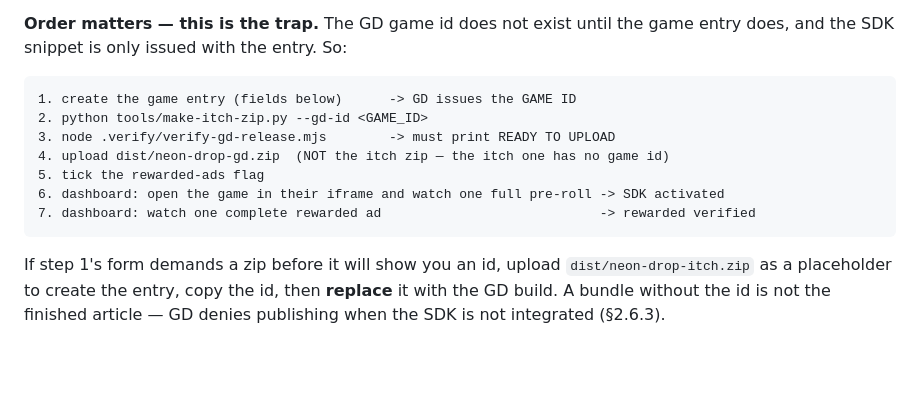
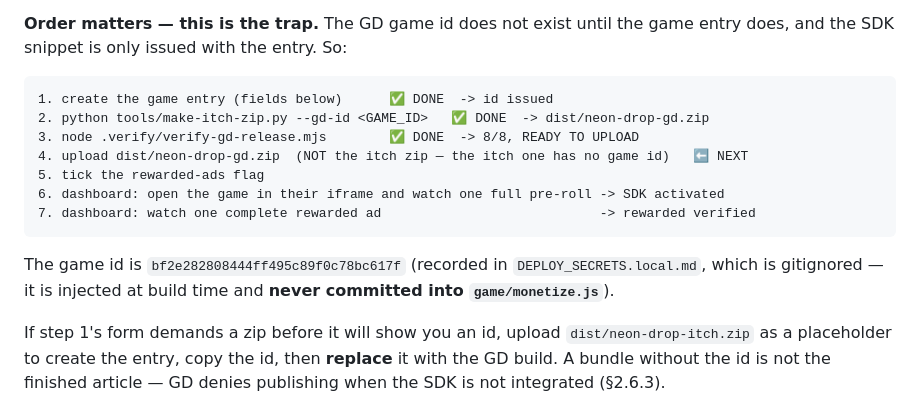
Before and after one commit to darkgambit/neon-drop, a Markdown page: PORTAL_SUBMISSION_KIT.md, the part around the change. Drawn GitHub-style; blank space fills up the shorter version.

````diff
--- a/PORTAL_SUBMISSION_KIT.md
+++ b/PORTAL_SUBMISSION_KIT.md
@@ -211,14 +211,17 @@ for name, tw, th, fy in [('512x512-square.png',512,512,.42),
 the SDK snippet is only issued with the entry. So:
 
 ```
-1. create the game entry (fields below)      -> GD issues the GAME ID
-2. python tools/make-itch-zip.py --gd-id <GAME_ID>
-3. node .verify/verify-gd-release.mjs        -> must print READY TO UPLOAD
-4. upload dist/neon-drop-gd.zip  (NOT the itch zip — the itch one has no game id)
+1. create the game entry (fields below)      ✅ DONE  -> id issued
+2. python tools/make-itch-zip.py --gd-id <GAME_ID>   ✅ DONE  -> dist/neon-drop-gd.zip
+3. node .verify/verify-gd-release.mjs        ✅ DONE  -> 8/8, READY TO UPLOAD
+4. upload dist/neon-drop-gd.zip  (NOT the itch zip — the itch one has no game id)   ⬅ NEXT
 5. tick the rewarded-ads flag
 6. dashboard: open the game in their iframe and watch one full pre-roll -> SDK activated
 7. dashboard: watch one complete rewarded ad                            -> rewarded verified
 ```
+
+The game id is `bf2e282808444ff495c89f0c78bc617f` (recorded in `DEPLOY_SECRETS.local.md`, which is
+gitignored — it is injected at build time and **never committed into `game/monetize.js`**).
 
 If step 1's form demands a zip before it will show you an id, upload `dist/neon-drop-itch.zip` as a
 placeholder to create the entry, copy the id, then **replace** it with the GD build. A bundle
````
Also changed, not shown: PROGRESS.md (+22 -1 lines).
